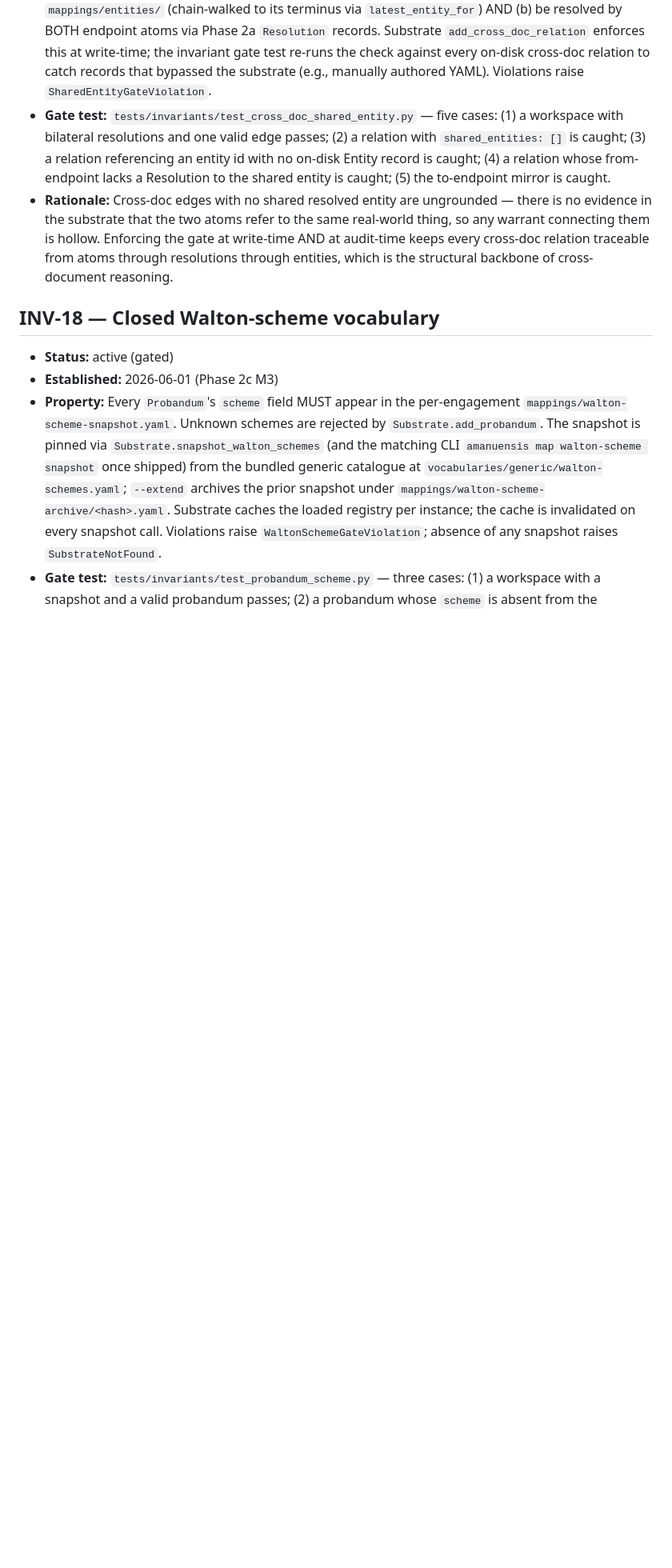
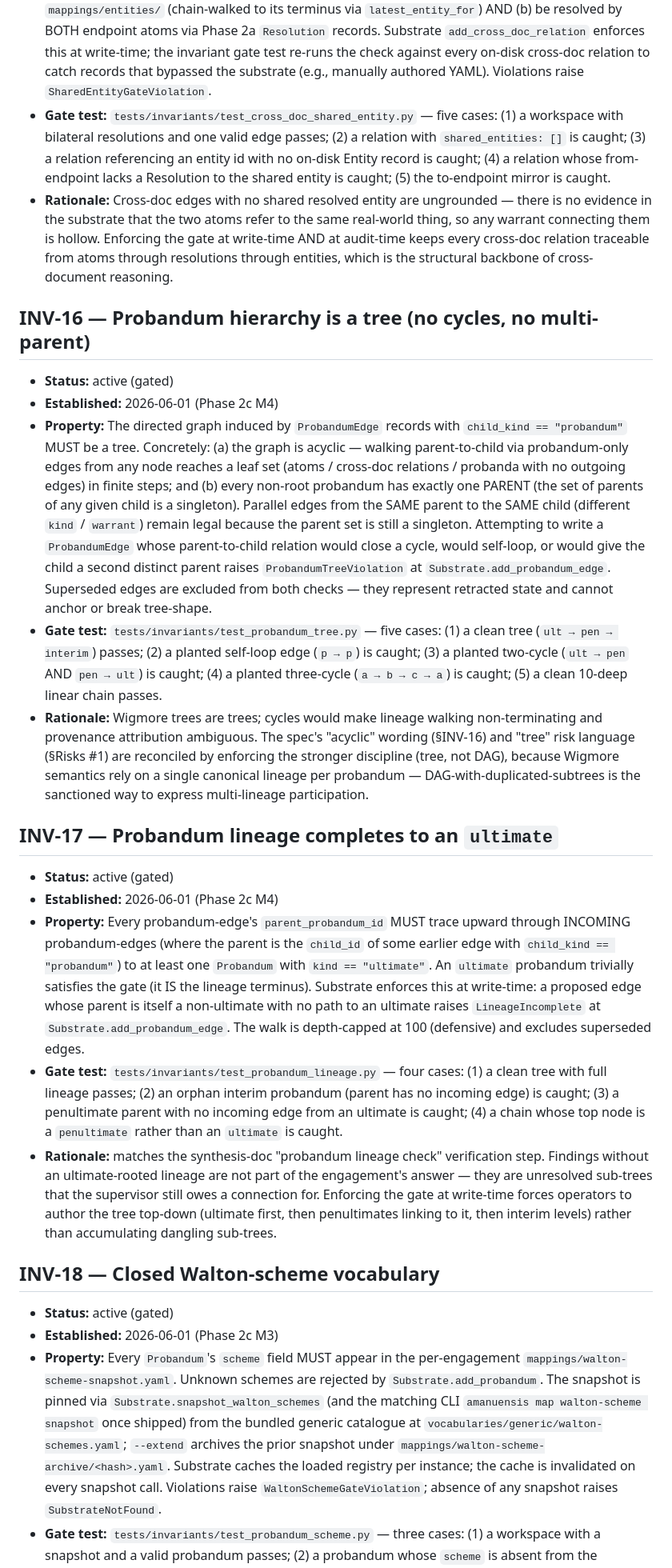
Before and after one commit to dave-schmidt-dev/amanuensis, a Markdown page: INVARIANTS.md, the part around the change. Shown at 80% size. Rendered like a GitHub page; blank space fills up the shorter version.

Commit message:
docs: INVARIANTS.md INV-16 + INV-17 charter entries [T4.5]

```diff
--- a/INVARIANTS.md
+++ b/INVARIANTS.md
@@ -319,6 +319,64 @@ Status legend: `active` (gate enforced) | `near-threshold` (warn) | `waived` (ex
   relation traceable from atoms through resolutions through entities, which
   is the structural backbone of cross-document reasoning.
 
+## INV-16 — Probandum hierarchy is a tree (no cycles, no multi-parent)
+
+- **Status:** active (gated)
+- **Established:** 2026-06-01 (Phase 2c M4)
+- **Property:** The directed graph induced by `ProbandumEdge` records with
+  `child_kind == "probandum"` MUST be a tree. Concretely: (a) the graph is
+  acyclic — walking parent-to-child via probandum-only edges from any node
+  reaches a leaf set (atoms / cross-doc relations / probanda with no
+  outgoing edges) in finite steps; and (b) every non-root probandum has
+  exactly one PARENT (the set of parents of any given child is a
+  singleton). Parallel edges from the SAME parent to the SAME child
+  (different `kind` / `warrant`) remain legal because the parent set is
+  still a singleton. Attempting to write a `ProbandumEdge` whose
+  parent-to-child relation would close a cycle, would self-loop, or would
+  give the child a second distinct parent raises
+  `ProbandumTreeViolation` at `Substrate.add_probandum_edge`.
+  Superseded edges are excluded from both checks — they represent
+  retracted state and cannot anchor or break tree-shape.
+- **Gate test:** `tests/invariants/test_probandum_tree.py` — five cases:
+  (1) a clean tree (`ult → pen → interim`) passes; (2) a planted
+  self-loop edge (`p → p`) is caught; (3) a planted two-cycle
+  (`ult → pen` AND `pen → ult`) is caught; (4) a planted three-cycle
+  (`a → b → c → a`) is caught; (5) a clean 10-deep linear chain passes.
+- **Rationale:** Wigmore trees are trees; cycles would make lineage
+  walking non-terminating and provenance attribution ambiguous. The
+  spec's "acyclic" wording (§INV-16) and "tree" risk language
+  (§Risks #1) are reconciled by enforcing the stronger discipline
+  (tree, not DAG), because Wigmore semantics rely on a single canonical
+  lineage per probandum — DAG-with-duplicated-subtrees is the sanctioned
+  way to express multi-lineage participation.
+
+## INV-17 — Probandum lineage completes to an `ultimate`
+
+- **Status:** active (gated)
+- **Established:** 2026-06-01 (Phase 2c M4)
+- **Property:** Every probandum-edge's `parent_probandum_id` MUST trace
+  upward through INCOMING probandum-edges (where the parent is the
+  `child_id` of some earlier edge with `child_kind == "probandum"`) to
+  at least one `Probandum` with `kind == "ultimate"`. An `ultimate`
+  probandum trivially satisfies the gate (it IS the lineage terminus).
+  Substrate enforces this at write-time: a proposed edge whose parent
+  is itself a non-ultimate with no path to an ultimate raises
+  `LineageIncomplete` at `Substrate.add_probandum_edge`. The walk is
+  depth-capped at 100 (defensive) and excludes superseded edges.
+- **Gate test:** `tests/invariants/test_probandum_lineage.py` — four
+  cases: (1) a clean tree with full lineage passes; (2) an orphan
+  interim probandum (parent has no incoming edge) is caught;
+  (3) a penultimate parent with no incoming edge from an ultimate is
+  caught; (4) a chain whose top node is a `penultimate` rather than
+  an `ultimate` is caught.
+- **Rationale:** matches the synthesis-doc "probandum lineage check"
+  verification step. Findings without an ultimate-rooted lineage are
+  not part of the engagement's answer — they are unresolved sub-trees
+  that the supervisor still owes a connection for. Enforcing the gate
+  at write-time forces operators to author the tree top-down (ultimate
+  first, then penultimates linking to it, then interim levels) rather
+  than accumulating dangling sub-trees.
+
 ## INV-18 — Closed Walton-scheme vocabulary
 
 - **Status:** active (gated)
```
